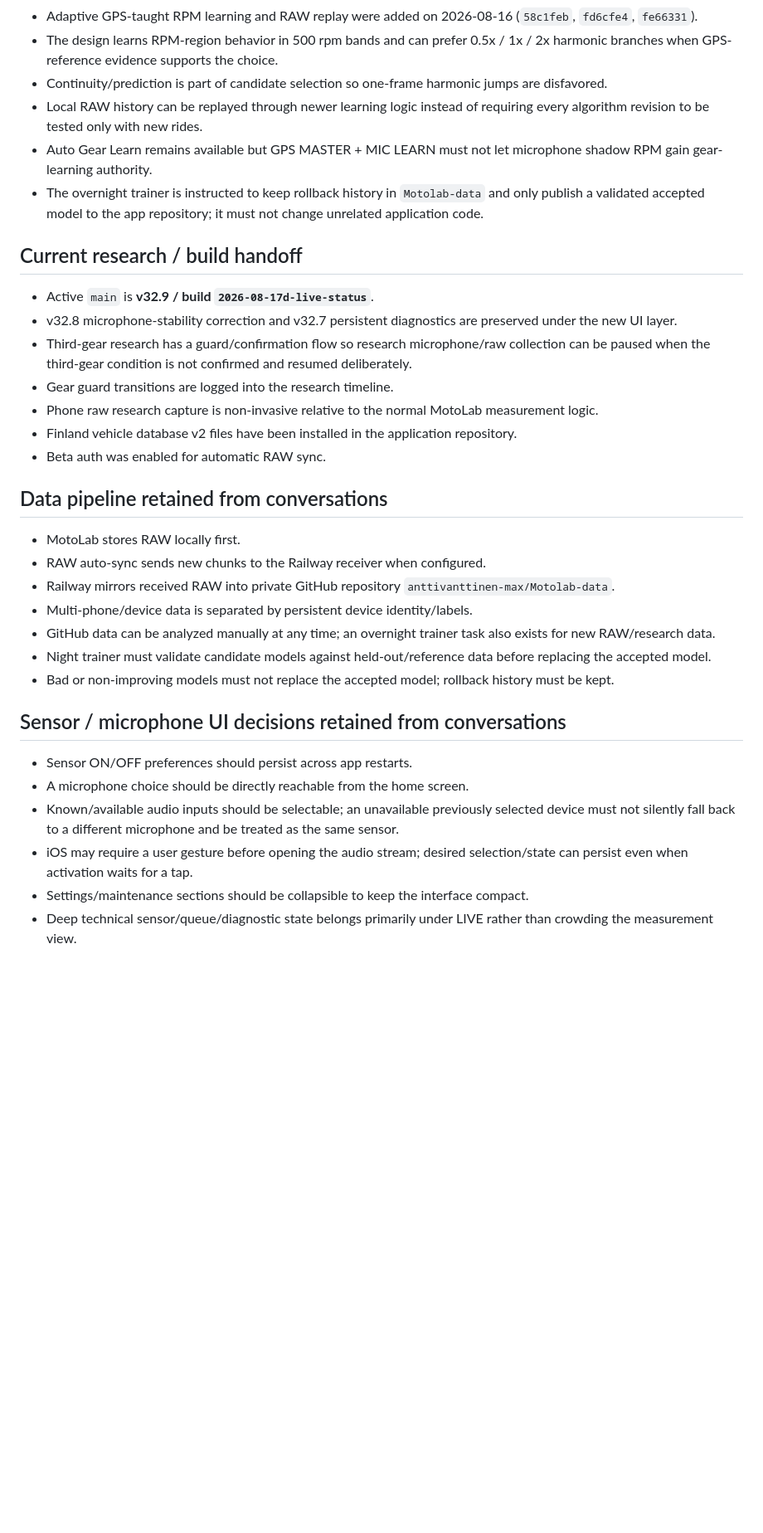
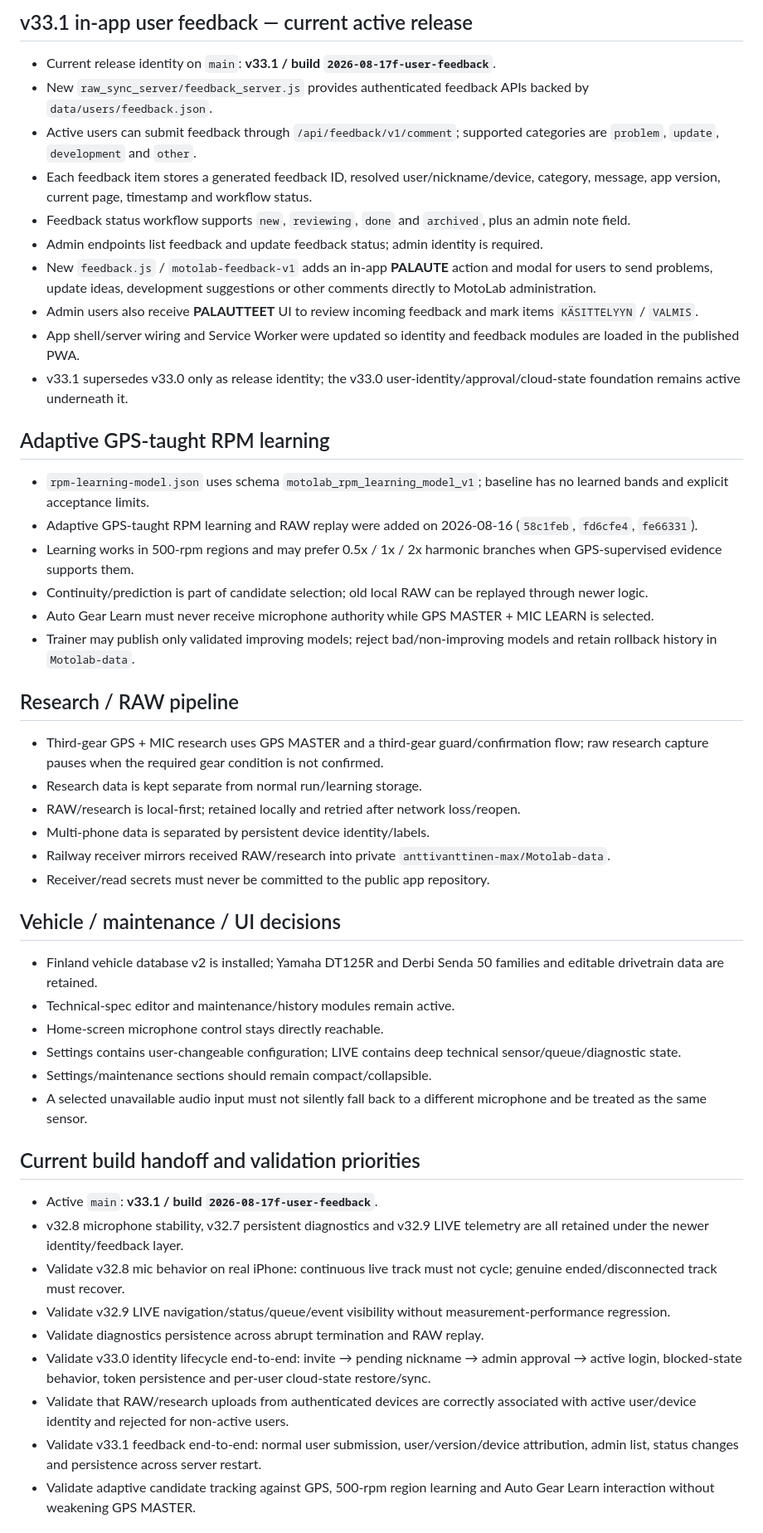
Before and after one commit to anttivanttinen-max/v-n-_autodyno, a Markdown page: MOTOLAB_CONVERSATION_ARCHIVE.md, the part around one of its changes. Shown at 83% size. Drawn GitHub-style; blank space fills up the shorter version.

Commit message:
Archive v33.0 identity and v33.1 feedback releases

```diff
--- a/MOTOLAB_CONVERSATION_ARCHIVE.md
+++ b/MOTOLAB_CONVERSATION_ARCHIVE.md
@@ -103,33 +77,47 @@ This file is the durable GitHub memory for MotoLab development conversations. Im
+## v33.1 in-app user feedback — current active release
+- Current release identity on `main`: **v33.1 / build `2026-08-17f-user-feedback`**.
+- New `raw_sync_server/feedback_server.js` provides authenticated feedback APIs backed by `data/users/feedback.json`.
+- Active users can submit feedback through `/api/feedback/v1/comment`; supported categories are `problem`, `update`, `development` and `other`.
+- Each feedback item stores a generated feedback ID, resolved user/nickname/device, category, message, app version, current page, timestamp and workflow status.
+- Feedback status workflow supports `new`, `reviewing`, `done` and `archived`, plus an admin note field.
+- Admin endpoints list feedback and update feedback status; admin identity is required.
+- New `feedback.js` / `motolab-feedback-v1` adds an in-app **PALAUTE** action and modal for users to send problems, update ideas, development suggestions or other comments directly to MotoLab administration.
+- Admin users also receive **PALAUTTEET** UI to review incoming feedback and mark items `KÄSITTELYYN` / `VALMIS`.
+- App shell/server wiring and Service Worker were updated so identity and feedback modules are loaded in the published PWA.
+- v33.1 supersedes v33.0 only as release identity; the v33.0 user-identity/approval/cloud-state foundation remains active underneath it.
+
+## Adaptive GPS-taught RPM learning
+- `rpm-learning-model.json` uses schema `motolab_rpm_learning_model_v1`; baseline has no learned bands and explicit acceptance limits.
 - Adaptive GPS-taught RPM learning and RAW replay were added on 2026-08-16 (`58c1feb`, `fd6cfe4`, `fe66331`).
-- The design learns RPM-region behavior in 500 rpm bands and can prefer 0.5x / 1x / 2x harmonic branches when GPS-reference evidence supports the choice.
-- Continuity/prediction is part of candidate selection so one-frame harmonic jumps are disfavored.
-- Local RAW history can be replayed through newer learning logic instead of requiring every algorithm revision to be tested only with new rides.
-- Auto Gear Learn remains available but GPS MASTER + MIC LEARN must not let microphone shadow RPM gain gear-learning authority.
-- The overnight trainer is instructed to keep rollback history in `Motolab-data` and only publish a validated accepted model to the app repository; it must not change unrelated application code.
+- Learning works in 500-rpm regions and may prefer 0.5x / 1x / 2x harmonic branches when GPS-supervised evidence supports them.
+- Continuity/prediction is part of candidate selection; old local RAW can be replayed through newer logic.
+- Auto Gear Learn must never receive microphone authority while GPS MASTER + MIC LEARN is selected.
+- Trainer may publish only validated improving models; reject bad/non-improving models and retain rollback history in `Motolab-data`.
 
-## Current research / build handoff
-- Active `main` is **v32.9 / build `2026-08-17d-live-status`**.
-- v32.8 microphone-stability correction and v32.7 persistent diagnostics are preserved under the new UI layer.
-- Third-gear research has a guard/confirmation flow so research microphone/raw collection can be paused when the third-gear condition is not confirmed and resumed deliberately.
-- Gear guard transitions are logged into the research timeline.
-- Phone raw research capture is non-invasive relative to the normal MotoLab measurement logic.
-- Finland vehicle database v2 files have been installed in the application repository.
-- Beta auth was enabled for automatic RAW sync.
+## Research / RAW pipeline
+- Third-gear GPS + MIC research uses GPS MASTER and a third-gear guard/confirmation flow; raw research capture pauses when the required gear condition is not confirmed.
+- Research data is kept separate from normal run/learning storage.
+- RAW/research is local-first; retained locally and retried after network loss/reopen.
+- Multi-phone data is separated by persistent device identity/labels.
+- Railway receiver mirrors received RAW/research into private `anttivanttinen-max/Motolab-data`.
+- Receiver/read secrets must never be committed to the public app repository.
 
-## Data pipeline retained from conversations
-- MotoLab stores RAW locally first.
-- RAW auto-sync sends new chunks to the Railway receiver when configured.
-- Railway mirrors received RAW into private GitHub repository `anttivanttinen-max/Motolab-data`.
-- Multi-phone/device data is separated by persistent device identity/labels.
-- GitHub data can be analyzed manually at any time; an overnight trainer task also exists for new RAW/research data.
-- Night trainer must validate candidate models against held-out/reference data before replacing the accepted model.
-- Bad or non-improving models must not replace the accepted model; rollback history must be kept.
+## Vehicle / maintenance / UI decisions
+- Finland vehicle database v2 is installed; Yamaha DT125R and Derbi Senda 50 families and editable drivetrain data are retained.
+- Technical-spec editor and maintenance/history modules remain active.
+- Home-screen microphone control stays directly reachable.
+- Settings contains user-changeable configuration; LIVE contains deep technical sensor/queue/diagnostic state.
+- Settings/maintenance sections should remain compact/collapsible.
+- A selected unavailable audio input must not silently fall back to a different microphone and be treated as the same sensor.
 
-## Sensor / microphone UI decisions retained from conversations
-- Sensor ON/OFF preferences should persist across app restarts.
-- A microphone choice should be directly reachable from the home screen.
-- Known/available audio inputs should be selectable; an unavailable previously selected device must not silently fall back to a different microphone and be treated as the same sensor.
-- iOS may require a user gesture before opening the audio stream; desired selection/state can persist even when activation waits for a tap.
-- Settings/maintenance sections should be collapsible to keep the interface compact.
-- Deep technical sensor/queue/diagnostic state belongs primarily under LIVE rather than crowding the measurement view.
+## Current build handoff and validation priorities
+- Active `main`: **v33.1 / build `2026-08-17f-user-feedback`**.
+- v32.8 microphone stability, v32.7 persistent diagnostics and v32.9 LIVE telemetry are all retained under the newer identity/feedback layer.
+- Validate v32.8 mic behavior on real iPhone: continuous live track must not cycle; genuine ended/disconnected track must recover.
+- Validate v32.9 LIVE navigation/status/queue/event visibility without measurement-performance regression.
+- Validate diagnostics persistence across abrupt termination and RAW replay.
+- Validate v33.0 identity lifecycle end-to-end: invite → pending nickname → admin approval → active login, blocked-state behavior, token persistence and per-user cloud-state restore/sync.
+- Validate that RAW/research uploads from authenticated devices are correctly associated with active user/device identity and rejected for non-active users.
+- Validate v33.1 feedback end-to-end: normal user submission, user/version/device attribution, admin list, status changes and persistence across server restart.
+- Validate adaptive candidate tracking against GPS, 500-rpm region learning and Auto Gear Learn interaction without weakening GPS MASTER.
 
```
Also changed, not shown: other parts of MOTOLAB_CONVERSATION_ARCHIVE.md (+63 -109 lines).
